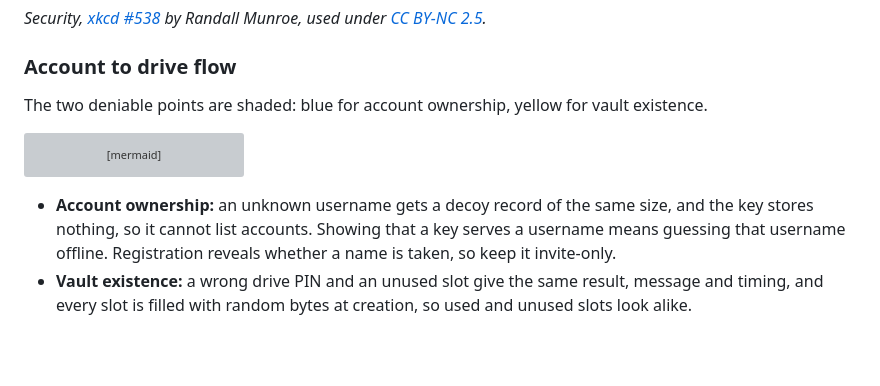
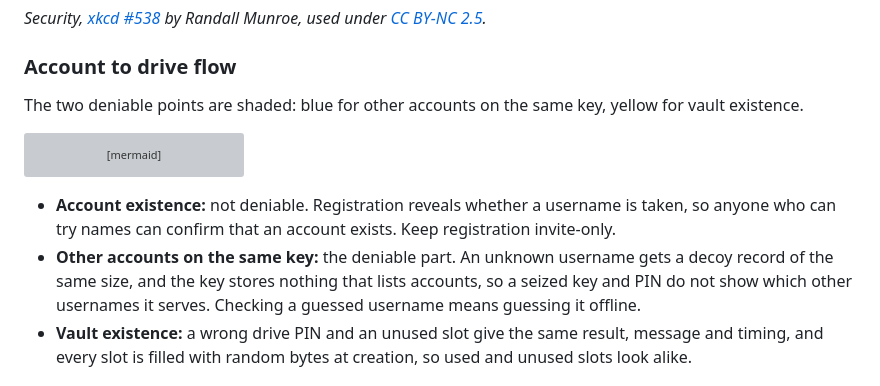
Before and after one commit to CodeXTF2/strongbox, a Markdown page: README.md, the part around the change. GitHub-like rendering; blank space fills up the shorter version; grey boxes are pictures that could not be loaded.

Commit message:
docs(readme): separate account existence from other-accounts deniability
Account existence is not deniable (registration reveals taken names).
The deniable property is whether other accounts are tied to the same key.
Update the bullets and the diagram caption to match.

Co-Authored-By: Claude Haiku 5.5 <noreply@anthropic.com>

````diff
--- a/README.md
+++ b/README.md
@@ -36,7 +36,7 @@ The comic below is a useful reminder that encryption cannot solve every part of
 
 ### Account to drive flow
 
-The two deniable points are shaded: blue for account ownership, yellow for vault existence.
+The two deniable points are shaded: blue for other accounts on the same key, yellow for vault existence.
 
 ```mermaid
 flowchart TD
@@ -54,9 +54,11 @@ flowchart TD
   class N,S vault
 ```
 
-- **Account ownership:** an unknown username gets a decoy record of the same size, and the key
-  stores nothing, so it cannot list accounts. Showing that a key serves a username means guessing
-  that username offline. Registration reveals whether a name is taken, so keep it invite-only.
+- **Account existence:** not deniable. Registration reveals whether a username is taken, so anyone
+  who can try names can confirm that an account exists. Keep registration invite-only.
+- **Other accounts on the same key:** the deniable part. An unknown username gets a decoy record of
+  the same size, and the key stores nothing that lists accounts, so a seized key and PIN do not
+  show which other usernames it serves. Checking a guessed username means guessing it offline.
 - **Vault existence:** a wrong drive PIN and an unused slot give the same result, message and
   timing, and every slot is filled with random bytes at creation, so used and unused slots look alike.
 
````
